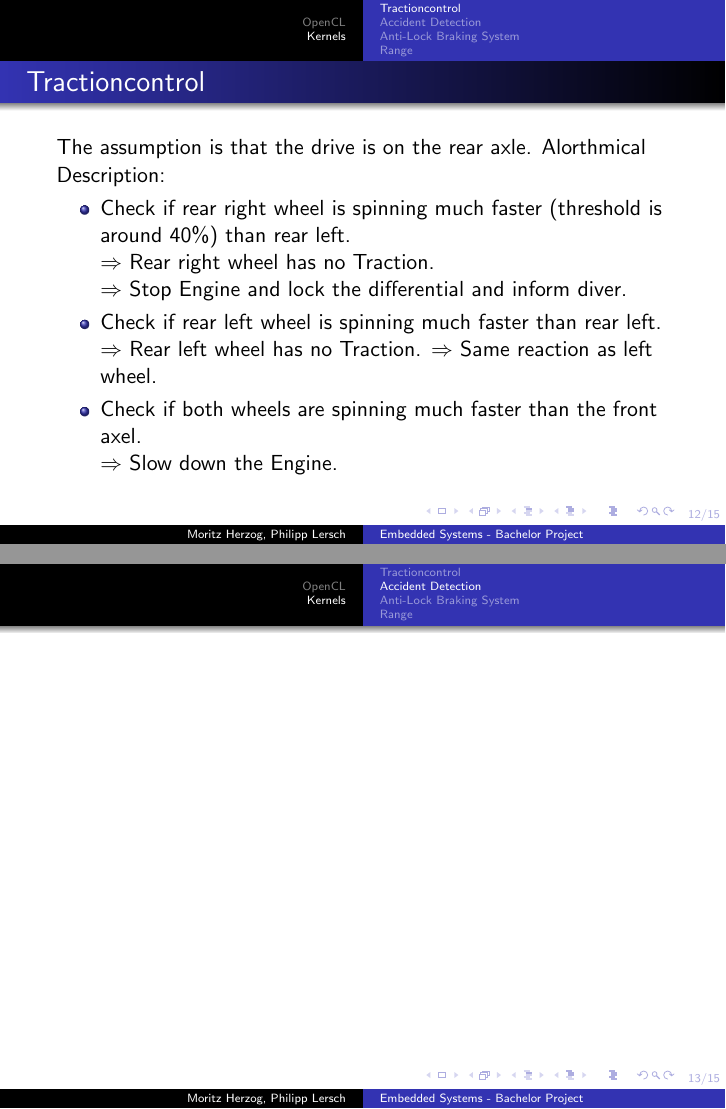
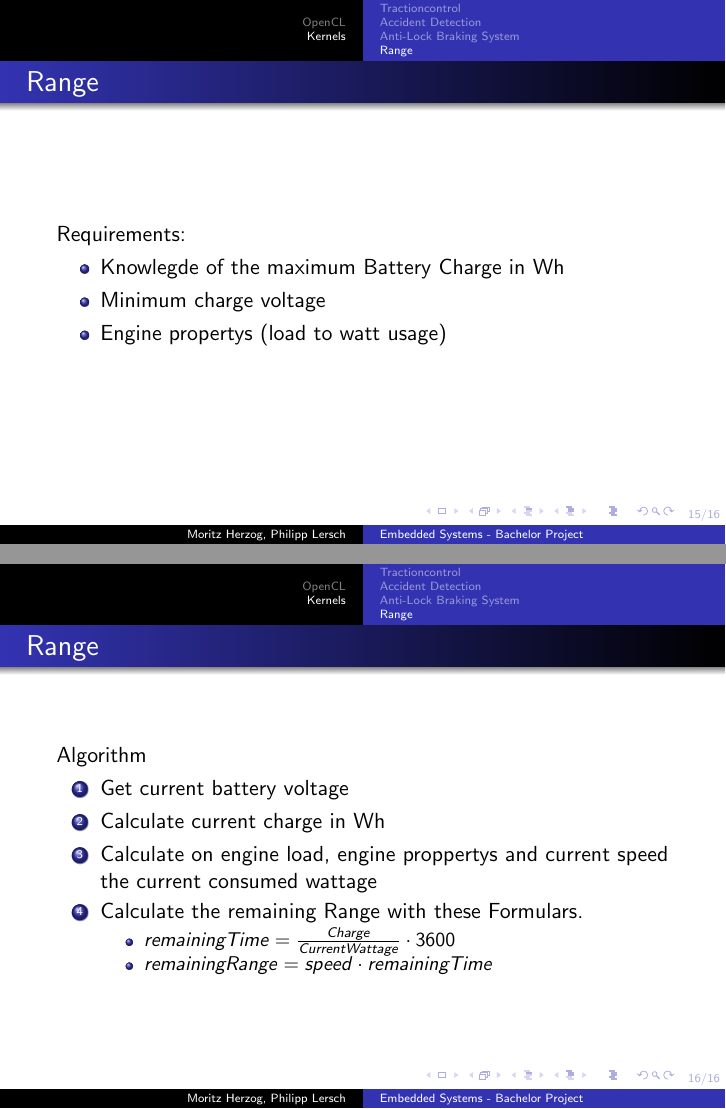
Before and after one commit to TheMHMoritz3/OpenCLScheduler, LaTeX slides (pres/presentation.tex): pages 14 and 15 of 17 before the commit and pages 17 and 18 of 18 after it, joined at a grey line. Compiled offline with pdfLaTeX.

Commit message:
Update Tex File to Current Version

```diff
--- a/pres/presentation.tex
+++ b/pres/presentation.tex
@@ -134,6 +133,27 @@
 \end{frame}
 \subsection{Range}
 \begin{frame}
- %TODO To be filled
+    \frametitle{Range}
+    Requirements:
+    \begin{itemize}
+        \item Knowlegde of the maximum Battery Charge in Wh
+        \item Minimum charge voltage
+        \item Engine propertys (load to watt usage)
+    \end{itemize}
 \end{frame}
+\begin{frame}
+    \frametitle{Range}
+    Algorithm
+    \begin{enumerate}
+     \item Get current battery voltage
+     \item Calculate current charge in Wh
+     \item Calculate on engine load, engine proppertys and current speed the current consumed wattage
+     \item Calculate the remaining Range with these Formulars.
+     \begin{itemize}
+        \item $remainingTime=\frac{Charge}{Current Wattage}\cdot3600$
+        \item $remainingRange=speed\cdot remainingTime$
+     \end{itemize}
+    \end{enumerate}
+\end{frame}
+
 \end{document}
```
Also changed, not shown: pres/presentation.tex (3 more changed lines).
